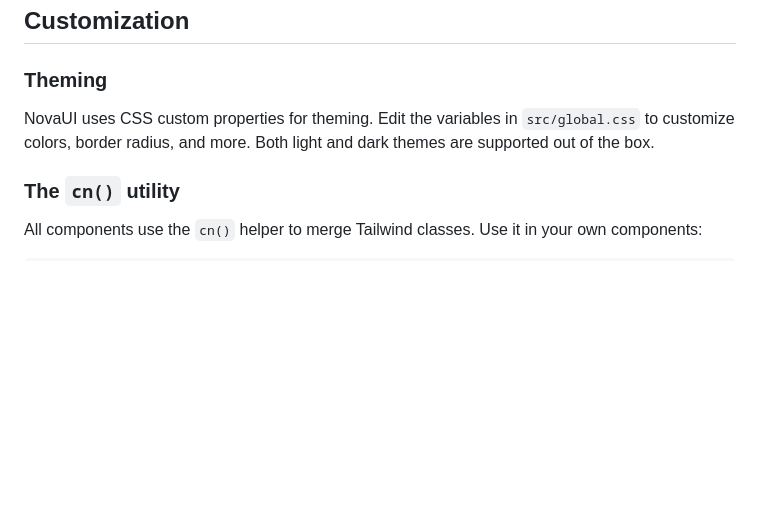
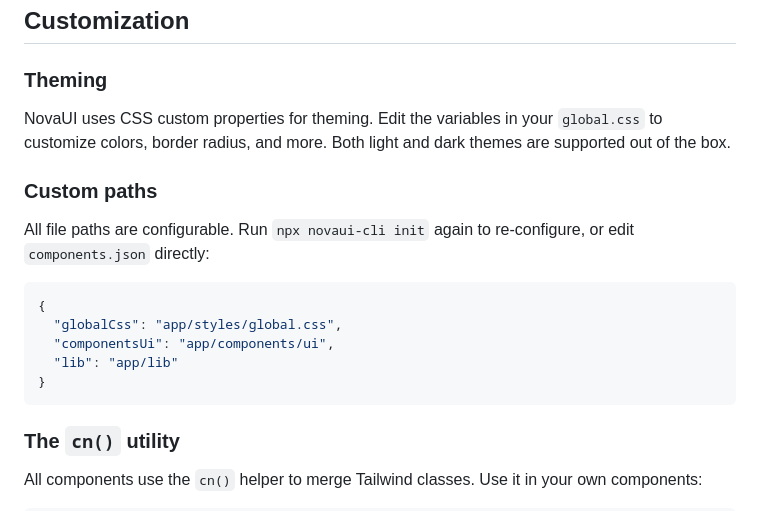
Before and after one commit to KaloyanBehov/novaui, a Markdown page: README.md, the part around one of its changes. Rendered like a GitHub page; blank space fills up the shorter version.

````diff
--- a/README.md
+++ b/README.md
@@ -277,7 +303,19 @@ For example: `npx novaui-cli add button`, `npx novaui-cli add card`, `npx novaui
 
 ### Theming
 
-NovaUI uses CSS custom properties for theming. Edit the variables in `src/global.css` to customize colors, border radius, and more. Both light and dark themes are supported out of the box.
+NovaUI uses CSS custom properties for theming. Edit the variables in your `global.css` to customize colors, border radius, and more. Both light and dark themes are supported out of the box.
+
+### Custom paths
+
+All file paths are configurable. Run `npx novaui-cli init` again to re-configure, or edit `components.json` directly:
+
+```json
+{
+  "globalCss": "app/styles/global.css",
+  "componentsUi": "app/components/ui",
+  "lib": "app/lib"
+}
+```
 
 ### The `cn()` utility
 
````
Also changed, not shown: other parts of README.md (+34 -8 lines).
